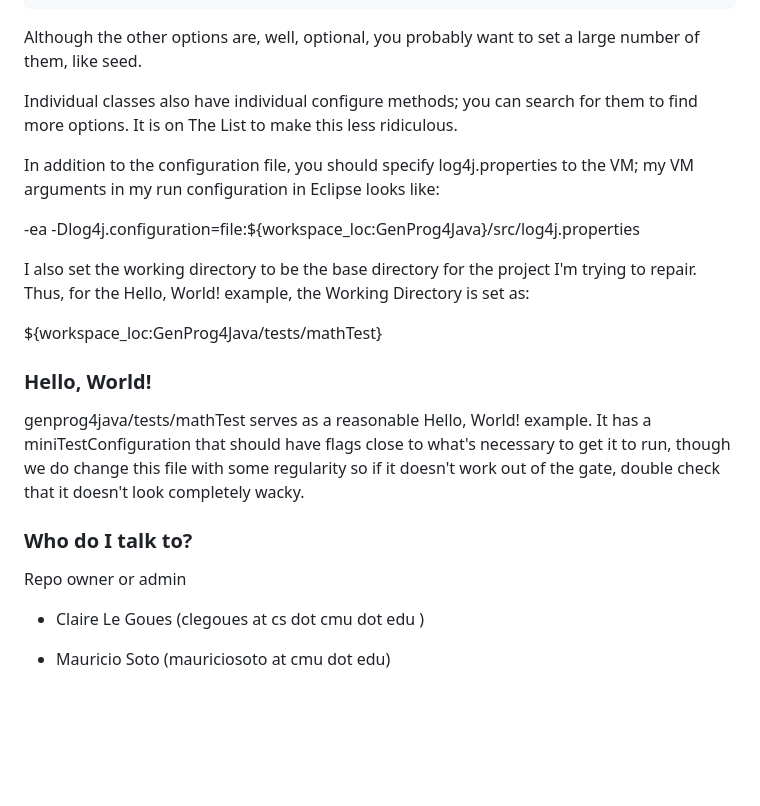
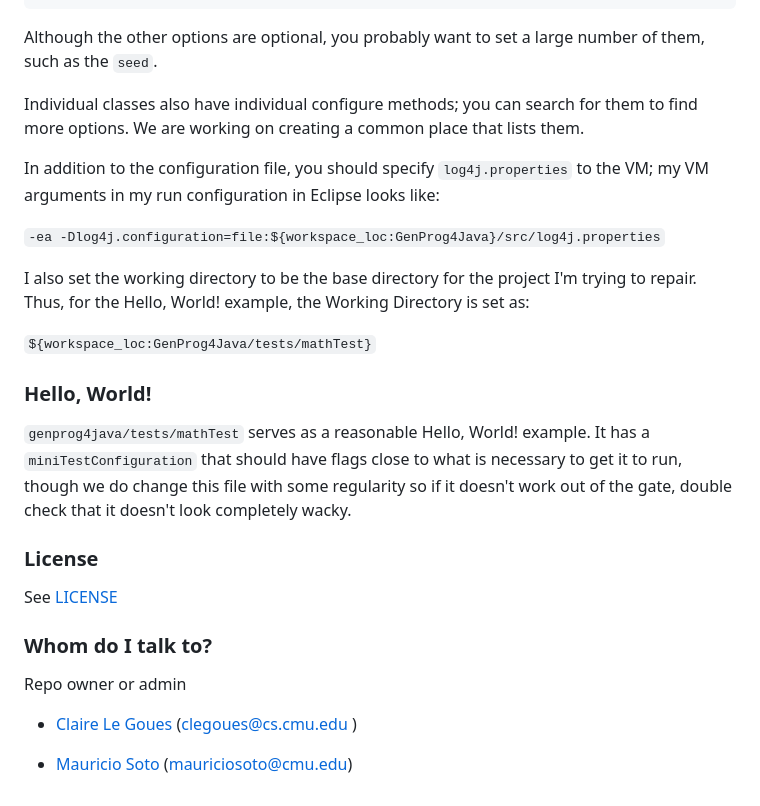
Before and after one commit to squaresLab/genprog4java, a Markdown page: README.md, the part around one of its changes. Rendered like a GitHub page; blank space fills up the shorter version.

Commit message:
added license, added logo

````diff
--- a/README.md
+++ b/README.md
@@ -41,35 +52,40 @@ testClassPath=/path/to/IntroClassJava/dataset/median/testmedian/000/bin/ #classp
 targetClassName = introclassJava.median_d4aae191_000 # class under repair, or file listing classes under repair, one per line
 ```
 
-Although the other options are, well, optional, you probably want to set a large
-number of them, like seed.
+Although the other options are optional, you probably want to set a large
+number of them, such as the `seed`.
 
 Individual classes also have individual configure methods; you can search for
-them to find more options.  It is on The List to make this less ridiculous.
+them to find more options. We are working on creating a common place that
+lists them.
 
-In addition to the configuration file, you should specify log4j.properties to
+In addition to the configuration file, you should specify `log4j.properties` to
 the VM; my VM arguments in my run configuration in Eclipse looks like:
 
--ea -Dlog4j.configuration=file:${workspace_loc:GenProg4Java}/src/log4j.properties
+`-ea -Dlog4j.configuration=file:${workspace_loc:GenProg4Java}/src/log4j.properties`
 
 I also set the working directory to be the base directory for the project I'm
-trying to repair.  Thus, for the Hello, World! example, the Working Directory is
-set as:
+trying to repair. Thus, for the Hello, World! example, the Working Directory
+is set as:
 
-${workspace_loc:GenProg4Java/tests/mathTest}
+`${workspace_loc:GenProg4Java/tests/mathTest}`
 
 ### Hello, World! ###
 
-genprog4java/tests/mathTest serves as a reasonable Hello, World! example.  It
-has a miniTestConfiguration that should have flags close to what's necessary to
-get it to run, though we do change this file with some regularity so if it
-doesn't work out of the gate, double check that it doesn't look completely
-wacky.
+`genprog4java/tests/mathTest` serves as a reasonable Hello, World! example.
+It has a `miniTestConfiguration` that should have flags close to what is
+necessary to get it to run, though we do change this file with some
+regularity so if it doesn't work out of the gate, double check that it
+doesn't look completely wacky.
 
-### Who do I talk to? ###
+### License ###
+
+See [LICENSE](LICENSE.md)
+
+### Whom do I talk to? ###
 
 Repo owner or admin
 
-* Claire Le Goues (clegoues at cs dot cmu dot edu )
+* [Claire Le Goues](http://clairelegoues.com/)  (clegoues@cs.cmu.edu )
 
-* Mauricio Soto (mauriciosoto at cmu dot edu)
+* [Mauricio Soto](https://www.cs.cmu.edu/~msotogon/) (mauriciosoto@cmu.edu)
````
Also changed, not shown: other parts of README.md (+27 -16 lines), LICENSE.md (added, +9 -0 lines), JaRFly.png (added).
